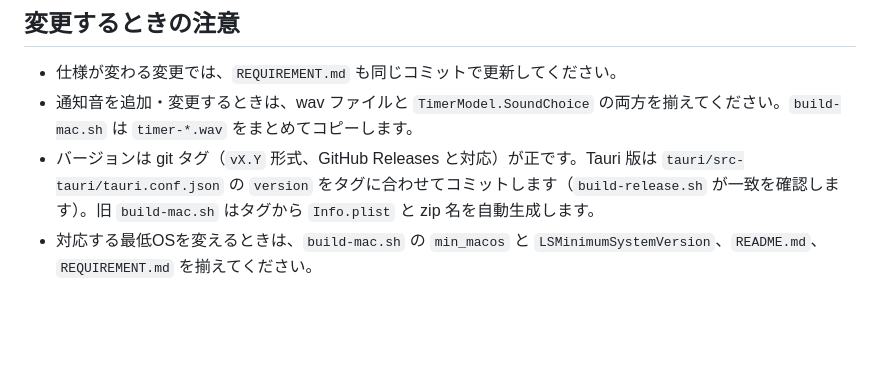
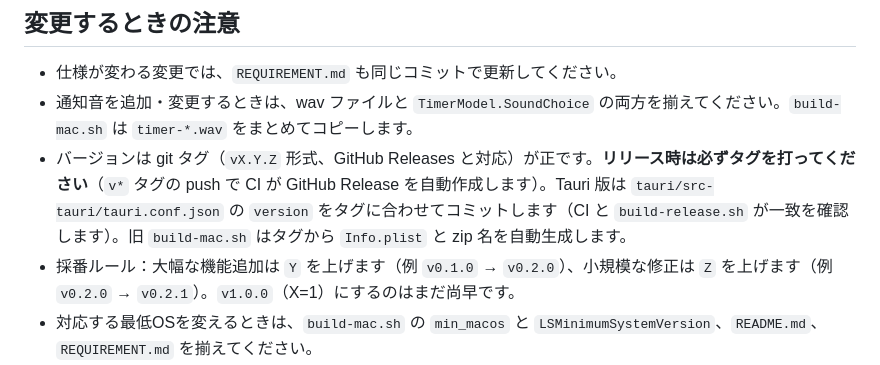
Before and after one commit to 2163kogasachiko/tomato-timer, a Markdown page: AGENTS.md, the part around the change. Rendered like a GitHub page; blank space fills up the shorter version.

Commit message:
Document versioning rules: always tag, minor for features, patch for fixes
Generated with [Devin](https://devin.ai)

Co-Authored-By: Devin <158243242+devin-ai-integration[bot]@users.noreply.github.com>

```diff
--- a/AGENTS.md
+++ b/AGENTS.md
@@ -74,7 +74,8 @@ macOS 13以降、Xcode Command Line Tools、Python 3、Pillowが必要です。
 
 - 仕様が変わる変更では、`REQUIREMENT.md` も同じコミットで更新してください。
 - 通知音を追加・変更するときは、wav ファイルと `TimerModel.SoundChoice` の両方を揃えてください。`build-mac.sh` は `timer-*.wav` をまとめてコピーします。
-- バージョンは git タグ（`vX.Y` 形式、GitHub Releases と対応）が正です。Tauri 版は `tauri/src-tauri/tauri.conf.json` の `version` をタグに合わせてコミットします（`build-release.sh` が一致を確認します）。旧 `build-mac.sh` はタグから `Info.plist` と zip 名を自動生成します。
+- バージョンは git タグ（`vX.Y.Z` 形式、GitHub Releases と対応）が正です。**リリース時は必ずタグを打ってください**（`v*` タグの push で CI が GitHub Release を自動作成します）。Tauri 版は `tauri/src-tauri/tauri.conf.json` の `version` をタグに合わせてコミットします（CI と `build-release.sh` が一致を確認します）。旧 `build-mac.sh` はタグから `Info.plist` と zip 名を自動生成します。
+- 採番ルール：大幅な機能追加は `Y` を上げます（例 `v0.1.0` → `v0.2.0`）、小規模な修正は `Z` を上げます（例 `v0.2.0` → `v0.2.1`）。`v1.0.0`（X=1）にするのはまだ尚早です。
 - 対応する最低OSを変えるときは、`build-mac.sh` の `min_macos` と `LSMinimumSystemVersion`、`README.md`、`REQUIREMENT.md` を揃えてください。
 - ビルド後は `vtool -show-build` で、両方のアーキテクチャの `minos` が対応OSになっているか確認してください。
 
```
